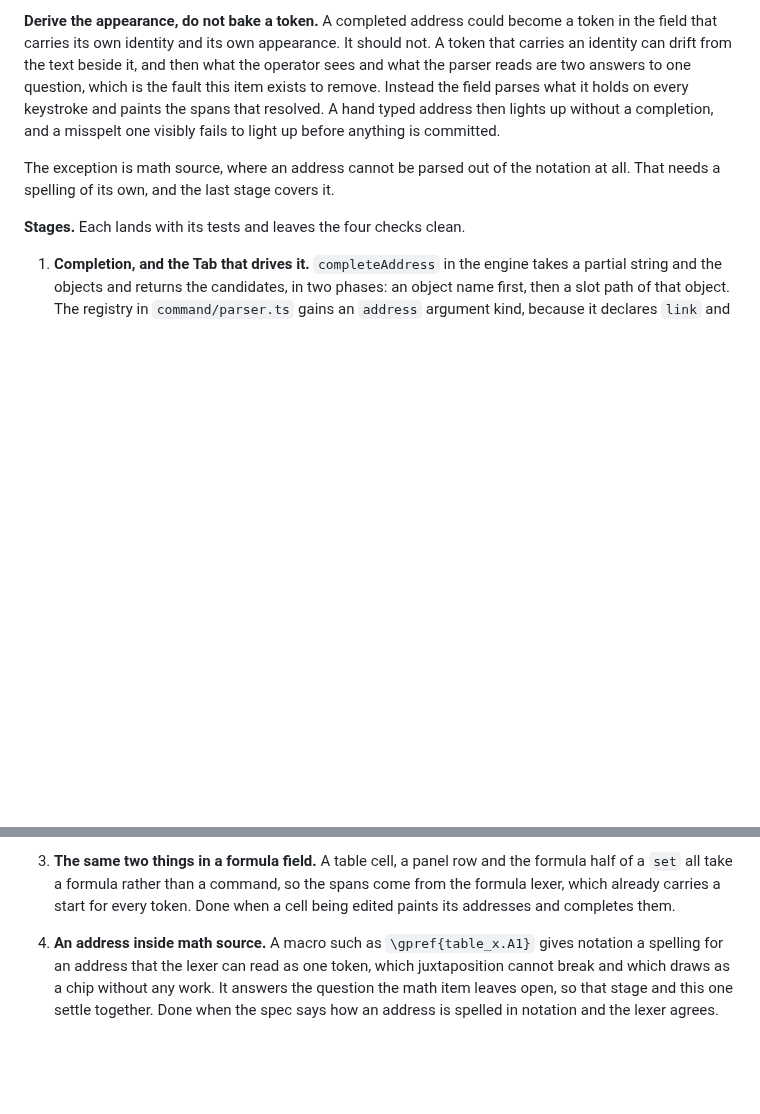
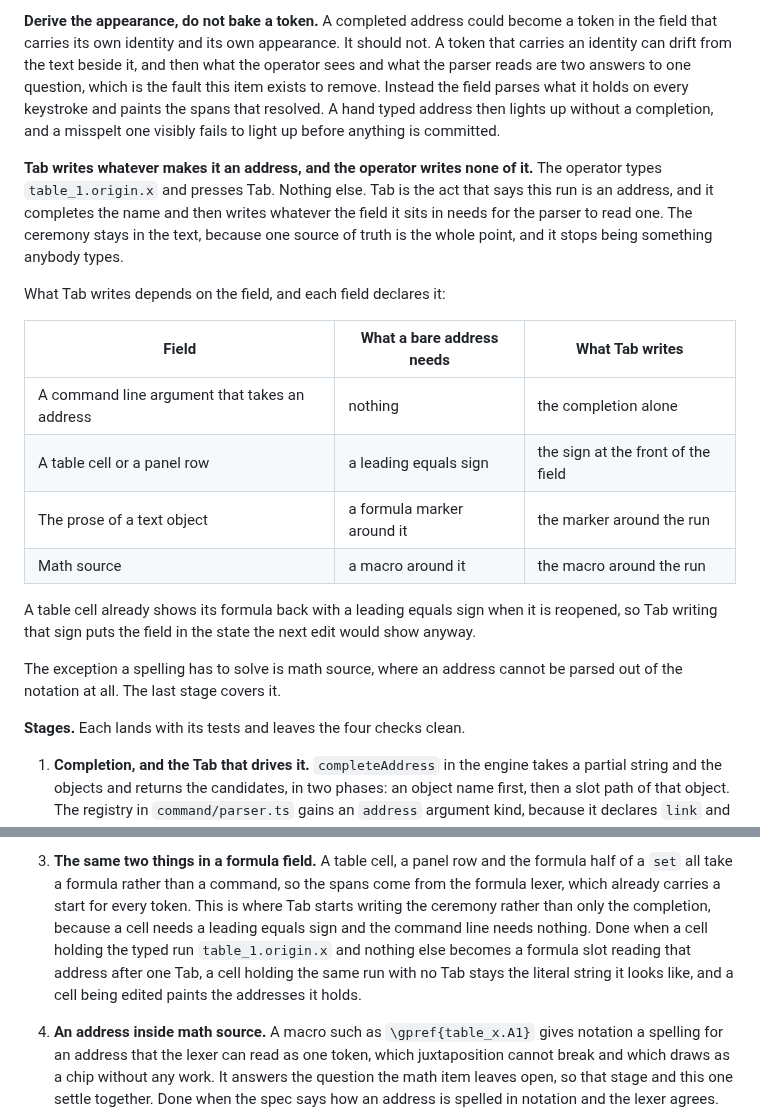
Before and after one commit to gatescrease-hash/beheader, a Markdown page: docs/TODO.md, 2 parts joined by grey strips. Rendered like a GitHub page; blank space fills up the shorter version.

Commit message:
docs: say that Tab writes what makes a run an address
The operator types the address and presses Tab, and writes nothing else. Tab
completes the name and then writes whatever the field it sits in needs for the
parser to read an address there: nothing in a command argument that already
takes one, a leading equals sign in a table cell, and a wrapper in prose and in
notation.

This keeps the text the one source of truth, because the ceremony is really in
the field rather than held beside it, while taking the ceremony out of what
anybody types. A table cell already shows its formula back with that leading
sign when it is reopened, so Tab leaves the field in the state the next edit
would show anyway.

The stage that reaches formula fields carries the rule, since a command
argument needs no ceremony and a cell does, and its done line now names the
cell that keeps its literal text because nobody pressed Tab.

Co-Authored-By: Claude Opus 5 <noreply@anthropic.com>
Claude-Session: https://claude.ai/code/session_01MtZsAKqUZb6XULL3VnAtkD

```diff
--- a/docs/TODO.md
+++ b/docs/TODO.md
@@ -112,8 +112,28 @@ Instead the field parses what it holds on every keystroke and paints the spans
 that resolved. A hand typed address then lights up without a completion, and a
 misspelt one visibly fails to light up before anything is committed.
 
-The exception is math source, where an address cannot be parsed out of the
-notation at all. That needs a spelling of its own, and the last stage covers it.
+**Tab writes whatever makes it an address, and the operator writes none of it.**
+The operator types `table_1.origin.x` and presses Tab. Nothing else. Tab is the
+act that says this run is an address, and it completes the name and then writes
+whatever the field it sits in needs for the parser to read one. The ceremony
+stays in the text, because one source of truth is the whole point, and it stops
+being something anybody types.
+
+What Tab writes depends on the field, and each field declares it:
+
+| Field | What a bare address needs | What Tab writes |
+| --- | --- | --- |
+| A command line argument that takes an address | nothing | the completion alone |
+| A table cell or a panel row | a leading equals sign | the sign at the front of the field |
+| The prose of a text object | a formula marker around it | the marker around the run |
+| Math source | a macro around it | the macro around the run |
+
+A table cell already shows its formula back with a leading equals sign when it
+is reopened, so Tab writing that sign puts the field in the state the next edit
+would show anyway.
+
+The exception a spelling has to solve is math source, where an address cannot
+be parsed out of the notation at all. The last stage covers it.
 
 **Stages.** Each lands with its tests and leaves the four checks clean.
 
@@ -146,7 +166,13 @@ notation at all. That needs a spelling of its own, and the last stage covers it.
 3. **The same two things in a formula field.** A table cell, a panel row and the
    formula half of a `set` all take a formula rather than a command, so the
    spans come from the formula lexer, which already carries a start for every
-   token. Done when a cell being edited paints its addresses and completes them.
+   token. This is where Tab starts writing the ceremony rather than only the
+   completion, because a cell needs a leading equals sign and the command line
+   needs nothing.
+   Done when a cell holding the typed run `table_1.origin.x` and nothing else
+   becomes a formula slot reading that address after one Tab, a cell holding
+   the same run with no Tab stays the literal string it looks like, and a cell
+   being edited paints the addresses it holds.
 
 4. **An address inside math source.** A macro such as `\gpref{table_x.A1}`
    gives notation a spelling for an address that the lexer can read as one
```
